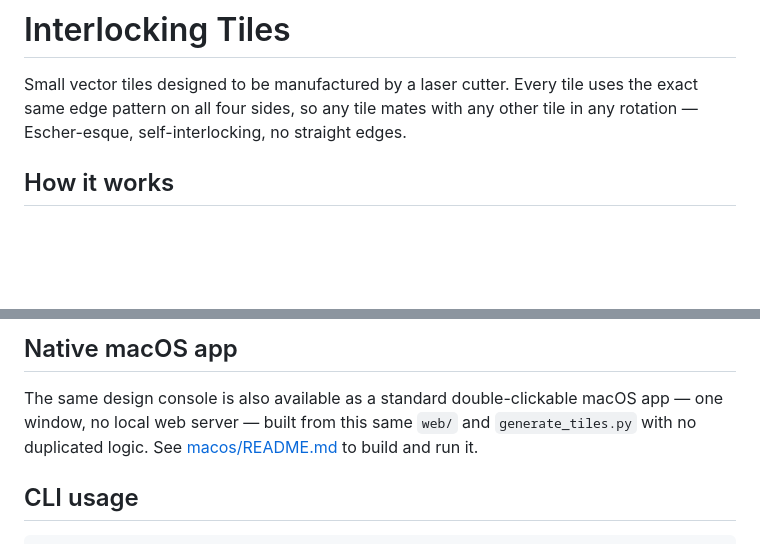
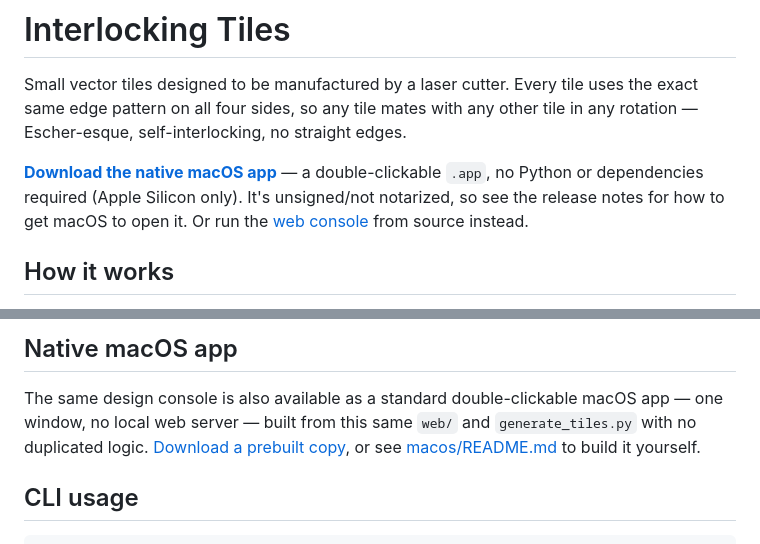
Before and after one commit to bederson/interlocking-tiles, a Markdown page: docs/README.md, 2 parts joined by grey strips. Rendered like a GitHub page; blank space fills up the shorter version.

Commit message:
Link the GitHub release download from the README
Co-Authored-By: Claude Sonnet 5 <noreply@anthropic.com>

```diff
--- a/docs/README.md
+++ b/docs/README.md
@@ -3,6 +3,12 @@
 Small vector tiles designed to be manufactured by a laser cutter. Every tile uses the exact
 same edge pattern on all four sides, so any tile mates with any other tile
 in any rotation — Escher-esque, self-interlocking, no straight edges.
+
+**[Download the native macOS app](https://github.com/bederson/interlocking-tiles/releases/latest)**
+— a double-clickable `.app`, no Python or dependencies required (Apple
+Silicon only). It's unsigned/not notarized, so see the release notes for
+how to get macOS to open it. Or run the [web console](#design-console-web-ui)
+from source instead.
 
 ## How it works
 
@@ -156,8 +162,9 @@ per-browser, not shared or synced anywhere.
 
 The same design console is also available as a standard double-clickable
 macOS app — one window, no local web server — built from this same `web/`
-and `generate_tiles.py` with no duplicated logic. See
-[macos/README.md](../macos/README.md) to build and run it.
+and `generate_tiles.py` with no duplicated logic. [Download a prebuilt
+copy](https://github.com/bederson/interlocking-tiles/releases/latest), or
+see [macos/README.md](../macos/README.md) to build it yourself.
 
 ## CLI usage
 
```
